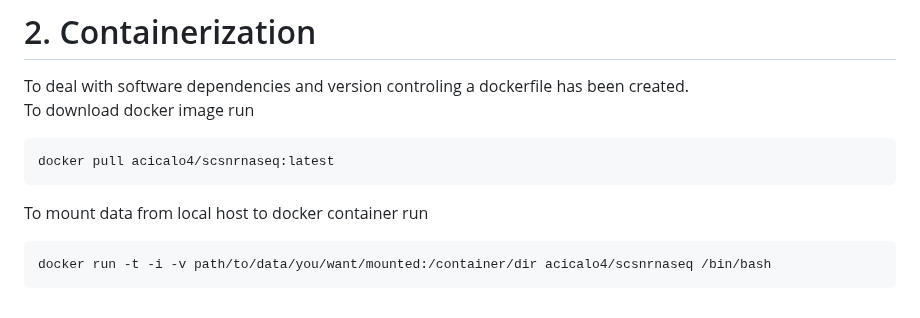
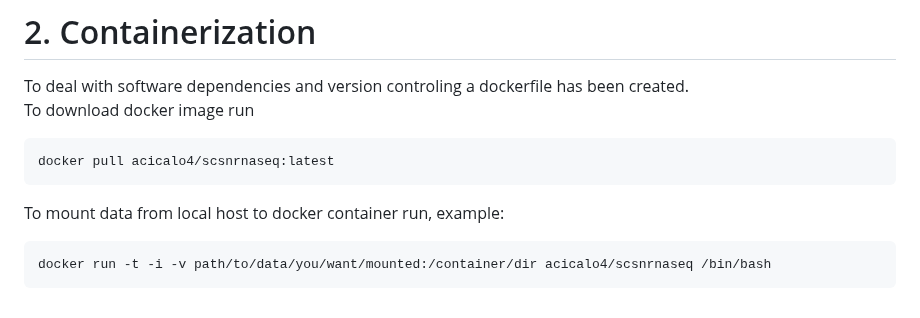
Before and after one commit to PAIN-initiative/nextflow-scRNAseq, a Markdown page: README.md, the part around the change. Drawn GitHub-style.

````diff
--- a/README.md
+++ b/README.md
@@ -108,7 +108,7 @@ To download docker image run
 docker pull acicalo4/scsnrnaseq:latest
 ```
 
-To mount data from local host to docker container run
+To mount data from local host to docker container run, example:
 ```
 docker run -t -i -v path/to/data/you/want/mounted:/container/dir acicalo4/scsnrnaseq /bin/bash
 ```
````
